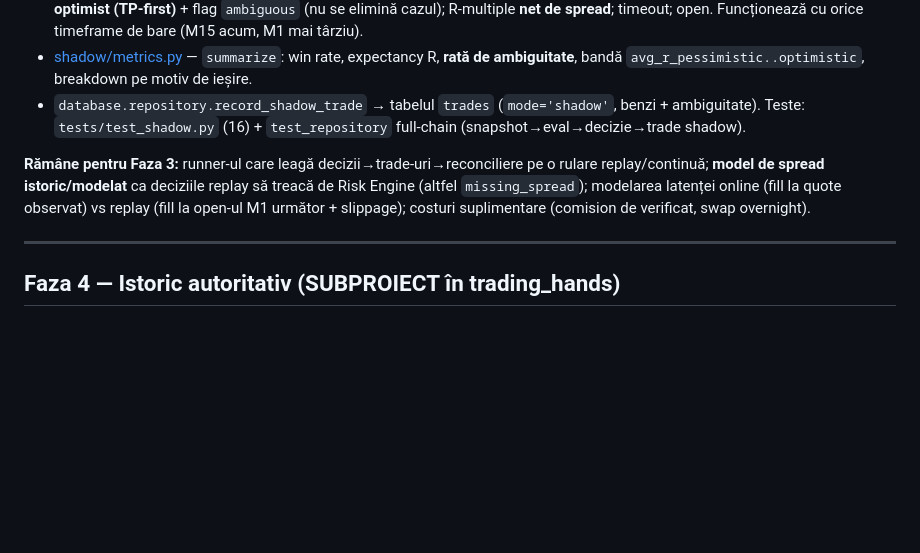
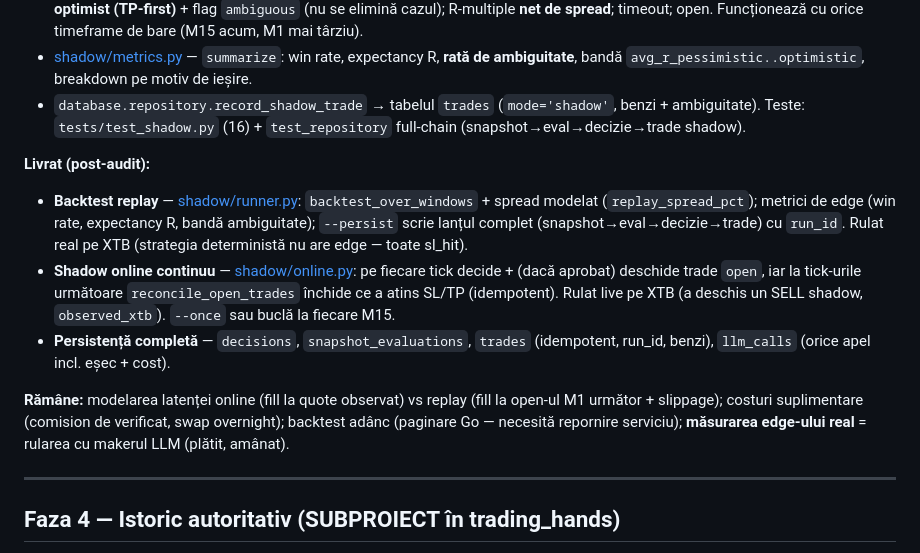
Before and after one commit to bociortdinu/trading_brain, a Markdown page: docs/EXECUTION_PLAN.md, the part around the change. Rendered like a GitHub page; blank space fills up the shorter version.

Commit message:
docs: record Faza 3 shadow backtest + continuous shadow-online as delivered
Co-Authored-By: Claude Opus 4.8 (1M context) <noreply@anthropic.com>

```diff
--- a/docs/EXECUTION_PLAN.md
+++ b/docs/EXECUTION_PLAN.md
@@ -147,7 +147,12 @@ Nucleul Shadow Mode e gata (pur, determinist, testat):
 - `database.repository.record_shadow_trade` → tabelul `trades` (`mode='shadow'`, benzi + ambiguitate).
 Teste: `tests/test_shadow.py` (16) + `test_repository` full-chain (snapshot→eval→decizie→trade shadow).
 
-**Rămâne pentru Faza 3:** runner-ul care leagă decizii→trade-uri→reconciliere pe o rulare replay/continuă; **model de spread istoric/modelat** ca deciziile replay să treacă de Risk Engine (altfel `missing_spread`); modelarea latenței online (fill la quote observat) vs replay (fill la open-ul M1 următor + slippage); costuri suplimentare (comision de verificat, swap overnight).
+**Livrat (post-audit):**
+- **Backtest replay** — [shadow/runner.py](../shadow/runner.py): `backtest_over_windows` + spread modelat (`replay_spread_pct`); metrici de edge (win rate, expectancy R, bandă ambiguitate); `--persist` scrie lanțul complet (snapshot→eval→decizie→trade) cu `run_id`. Rulat real pe XTB (strategia deterministă nu are edge — toate sl_hit).
+- **Shadow online continuu** — [shadow/online.py](../shadow/online.py): pe fiecare tick decide + (dacă aprobat) deschide trade `open`, iar la tick-urile următoare `reconcile_open_trades` închide ce a atins SL/TP (idempotent). Rulat live pe XTB (a deschis un SELL shadow, `observed_xtb`). `--once` sau buclă la fiecare M15.
+- **Persistență completă** — `decisions`, `snapshot_evaluations`, `trades` (idempotent, run_id, benzi), `llm_calls` (orice apel incl. eșec + cost).
+
+**Rămâne:** modelarea latenței online (fill la quote observat) vs replay (fill la open-ul M1 următor + slippage); costuri suplimentare (comision de verificat, swap overnight); backtest adânc (paginare Go — necesită repornire serviciu); **măsurarea edge-ului real** = rularea cu makerul LLM (plătit, amânat).
 
 ---
 
```
